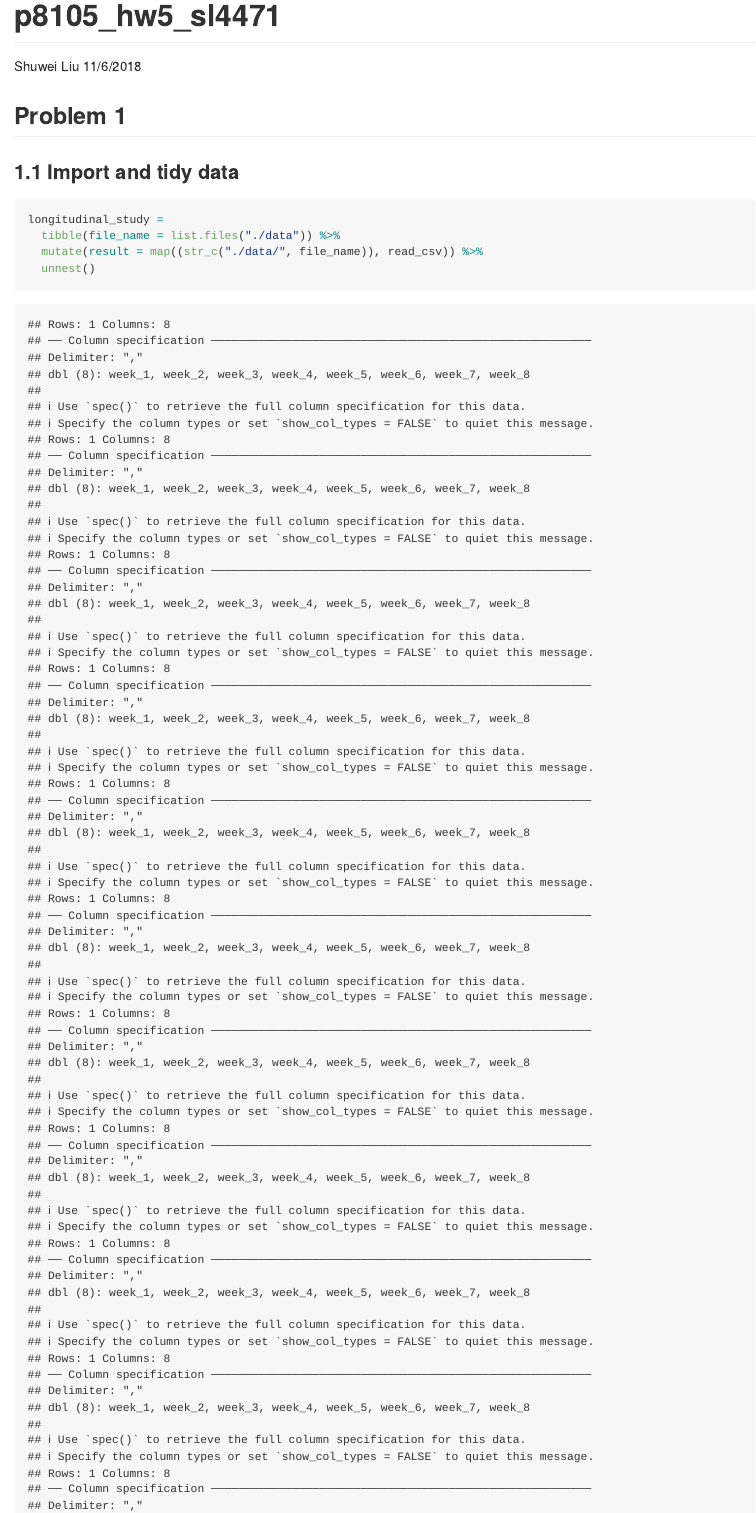
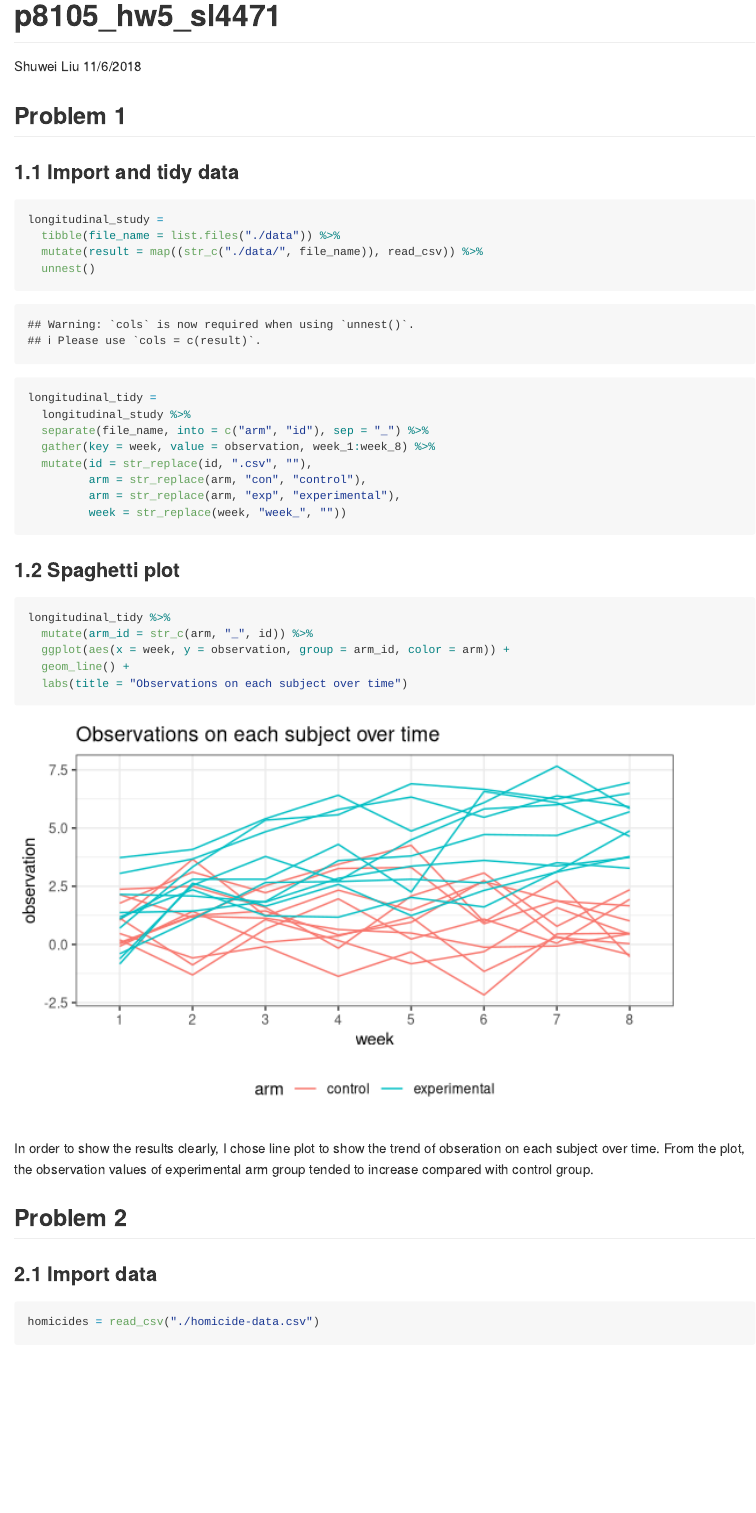
Before and after one commit to Shuwei1024/p8105_hw5_sl4471, an R Markdown document (p8105_hw5_sl4471.Rmd): the page in a window 1100 px wide, from its top. Rendered offline with R 4.5, knitr and Pandoc, with nearby package versions; some code elsewhere in the file could not run offline; column names are cleaned by a stand-in for the janitor package.

Commit message:
hide parsed message of problem 1

````diff
--- a/p8105_hw5_sl4471.Rmd
+++ b/p8105_hw5_sl4471.Rmd
@@ -20,7 +20,7 @@ theme_set(theme_bw() + theme(legend.position = "bottom"))
 
 ### 1.1 Import and tidy data
 
-```{r import_data_1}
+```{r import_data_1, message = FALSE}
 longitudinal_study =
   tibble(file_name = list.files("./data")) %>%
   mutate(result = map((str_c("./data/", file_name)), read_csv)) %>%
````
Also changed, not shown: p8105_hw5_sl4471.md.
